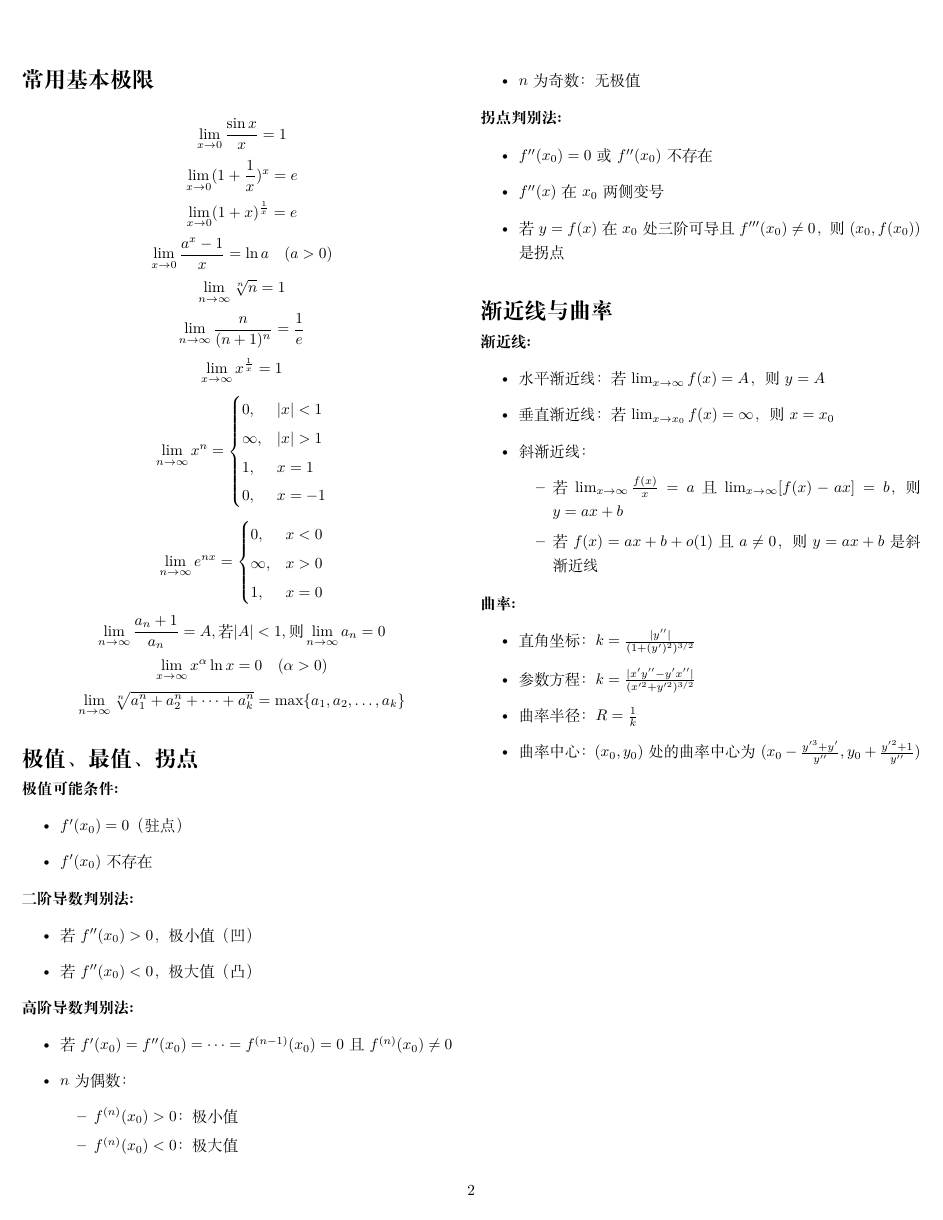
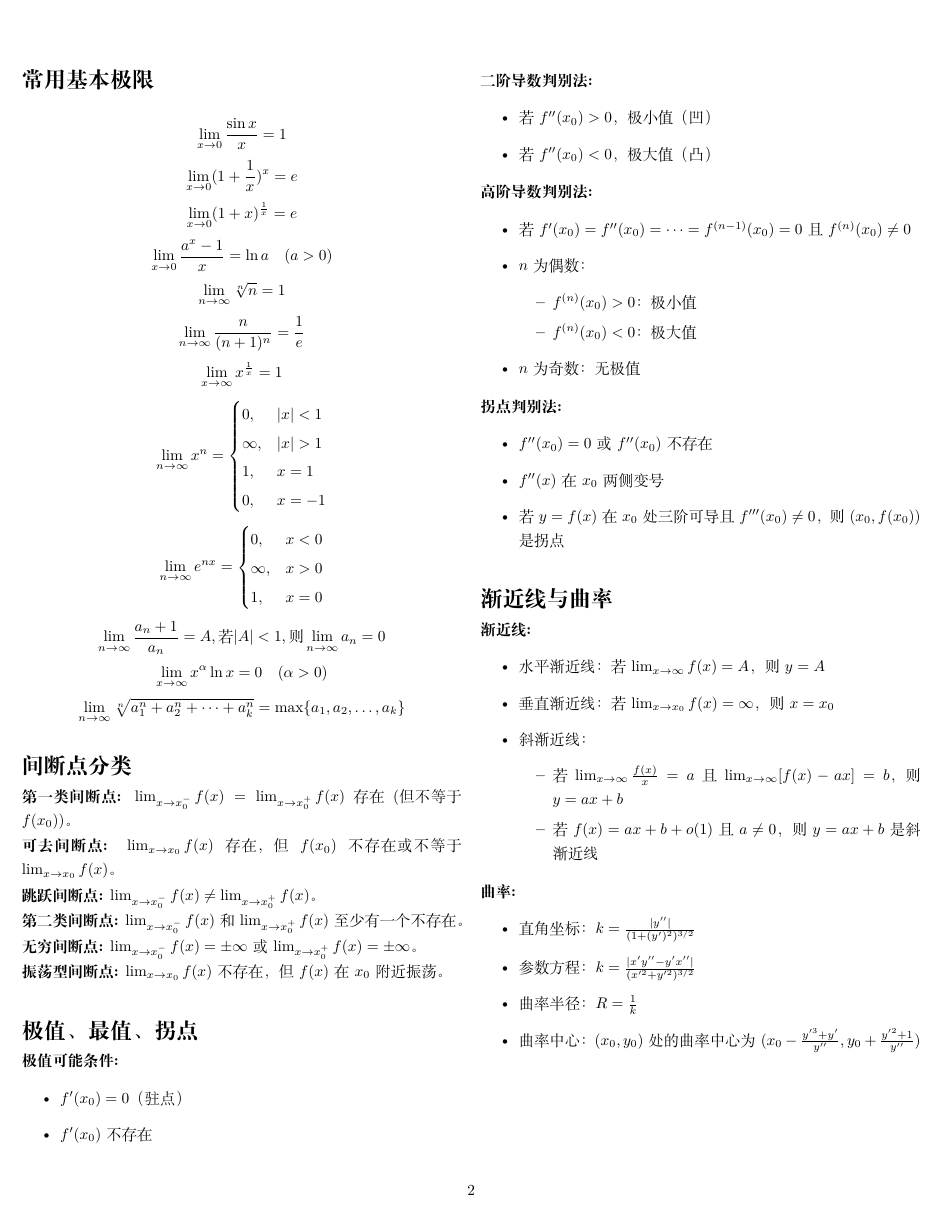
Before and after one commit to EclipseYue/MathSumm, a LaTeX document (Simple_ver.tex): page 2 of 12. Compiled offline with XeLaTeX.

Commit message:
8.20 modify

```diff
--- a/Simple_ver.tex
+++ b/Simple_ver.tex
@@ -119,6 +119,20 @@
 \[\lim_{x \to \infty} x^\alpha \ln x = 0 \quad (\alpha > 0)\]
 \[\lim_{n \to \infty} \sqrt[n]{a_1^n + a_2^n + \cdots + a_k^n} = \max\{a_1, a_2, \ldots, a_k\}\]
 
+\section*{间断点分类}
+\vspace{-8pt}
+
+\textbf{第一类间断点:} \(\lim_{x \to x_0^-} f(x) = \lim_{x \to x_0^+} f(x)\) 存在(但不等于 \(f(x_0)\))。
+
+\textbf{可去间断点:} \(\lim_{x \to x_0} f(x)\) 存在，但 \(f(x_0)\) 不存在或不等于 \(\lim_{x \to x_0} f(x)\)。
+
+\textbf{跳跃间断点:} \(\lim_{x \to x_0^-} f(x) \neq \lim_{x \to x_0^+} f(x)\)。
+
+\textbf{第二类间断点:} \(\lim_{x \to x_0^-} f(x)\) 和 \(\lim_{x \to x_0^+} f(x)\) 至少有一个不存在。
+
+\textbf{无穷间断点:} \(\lim_{x \to x_0^-} f(x) = \pm \infty\) 或 \(\lim_{x \to x_0^+} f(x) = \pm \infty\)。
+
+\textbf{振荡型间断点:} \(\lim_{x \to x_0} f(x)\) 不存在，但 \(f(x)\) 在 \(x_0\) 附近振荡。
 
 
 \section*{极值、最值、拐点}
```
Also changed, not shown: Simple_ver.pdf, 3 other files.
